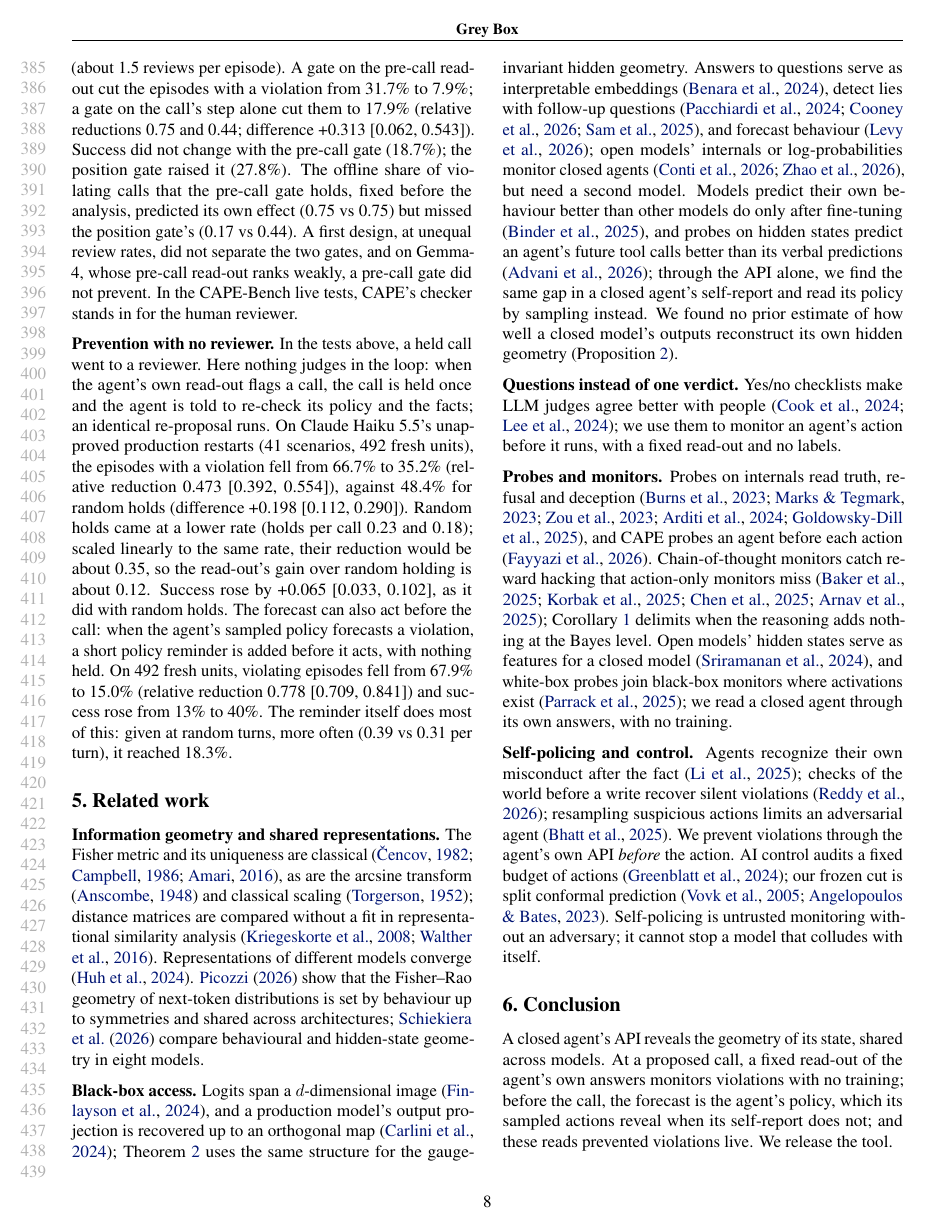
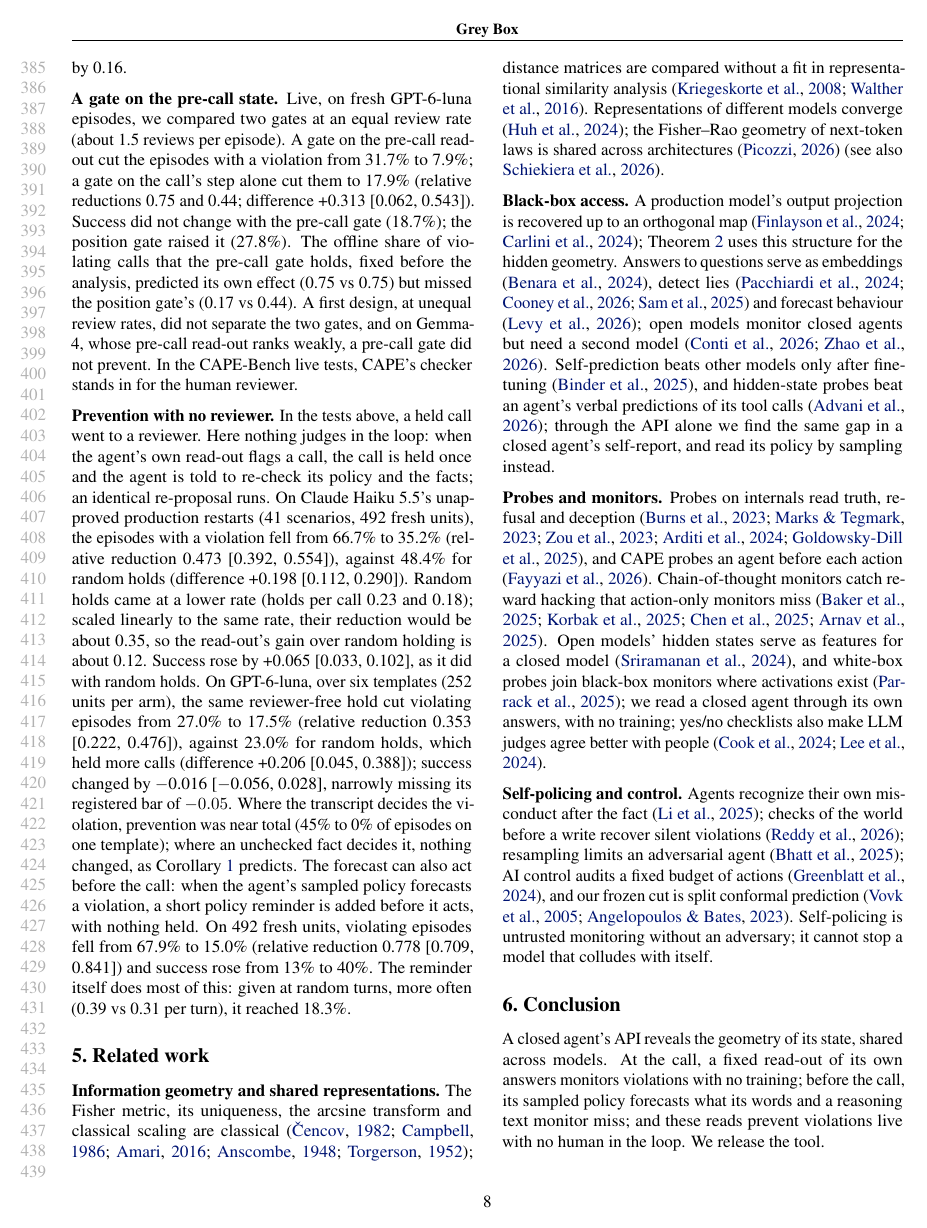
Before and after one commit to AryaFayyazi/GreyBox, a LaTeX paper (paper/main.tex, which reads paper/sec_intro.tex, paper/sec_results.tex, paper/second_numbers.tex): page 8 of 31. The pictures show the PDF file paper/main.pdf that the author committed with the source.

Commit message:
G51 (P1, P2 pass: GPT-6-luna's own read-out holds cut violating episodes 27.0% -> 17.5% over six templates, random holds 23.0% at a higher hold rate; P3 narrow fail); paper, intro, abstract; related work condensed

```diff
--- a/paper/main.tex
+++ b/paper/main.tex
@@ -81,7 +81,7 @@
 
 % =====================================================================================
 \begin{abstract}
-Probes on an agent's hidden states can stop an unsafe action before it runs and catch what monitors of its text miss \citep{fayyazi2026cape}, but they need the weights, and the most capable agents are closed. We ask what a closed agent's own API reveals of its state, with no training and no other model, and what this buys for safety. An API cannot reveal hidden coordinates (a gauge symmetry), but it reveals geometry: yes/no questions asked in throw-away copies of the conversation (side branches) give answer laws whose Fisher--Rao distances are exact Euclidean distances in arcsine coordinates, with a known noise. On held-out contexts of eight open models, this geometry tracks each model's hidden geometry better than the input or the replies do, and it is shared across models. \emph{At a proposed call}, the transcript decides the violation: a fixed read-out of the agent's answers ranks violations at AUROC 0.82--0.99 on four open agents, close to a preregistered probe on their hidden states, and at 0.98 on GPT-6-luna; on open agents and Claude Haiku 5.5, another model's answers do as well. \emph{Before the call}, the forecast is the agent's policy: GPT-6-luna's answers about its next action rank the coming violation among calls at the same step (0.92, then 0.84 on new episodes); Claude Haiku 5.5's answers do not (0.47), nor does the same model reasoning over the transcript as a text monitor (0.45), but its own sampled next actions, read by its own answers, do (0.89). \emph{Live}, with no human or other model in the loop, Claude Haiku 5.5's own read-out, holding a call once for it to re-check, cut its violating episodes on unapproved restarts from 67\% to 35\% (random holds: 48\%), and a gate on GPT-6-luna's pre-call state, with a checker as reviewer, prevented more than a gate on the step alone. We report every preregistered test, passed or failed, and release the tool.
+Probes on an agent's hidden states can stop an unsafe action before it runs and catch what monitors of its text miss \citep{fayyazi2026cape}, but they need the weights, and the most capable agents are closed. We ask what a closed agent's own API reveals of its state, with no training and no other model, and what this buys for safety. An API cannot reveal hidden coordinates (a gauge symmetry), but it reveals geometry: yes/no questions asked in throw-away copies of the conversation (side branches) give answer laws whose Fisher--Rao distances are exact Euclidean distances in arcsine coordinates, with a known noise. On held-out contexts of eight open models, this geometry tracks each model's hidden geometry better than the input or the replies do, and it is shared across models. \emph{At a proposed call}, the transcript decides the violation: a fixed read-out of the agent's answers ranks violations at AUROC 0.82--0.99 on four open agents, close to a preregistered probe on their hidden states, and at 0.98 on GPT-6-luna; on open agents and Claude Haiku 5.5, another model's answers do as well. \emph{Before the call}, the forecast is the agent's policy: GPT-6-luna's answers about its next action rank the coming violation among calls at the same step (0.92, then 0.84 on new episodes); Claude Haiku 5.5's answers do not (0.47), nor does the same model reasoning over the transcript as a text monitor (0.45), but its own sampled next actions, read by its own answers, do (0.89). \emph{Live}, with no human or other model in the loop, Claude Haiku 5.5's own read-out, holding a call once for it to re-check, cut its violating episodes on unapproved restarts from 67\% to 35\% (random holds: 48\%), as did GPT-6-luna's over six kinds of task (27\% to 17.5\%; random holds: 23\%), and a gate on GPT-6-luna's pre-call state, with a checker as reviewer, prevented more than a gate on the step alone. We report every preregistered test, passed or failed, and release the tool.
 \end{abstract}
 
 % =====================================================================================
@@ -96,9 +96,9 @@ Probes on an agent's hidden states can stop an unsafe action before it runs and
 % =====================================================================================
 \section{Related work}
 \label{sec:related}
-\textbf{Information geometry and shared representations.} The Fisher metric and its uniqueness are classical \citep{cencov1982statistical,campbell1986extended,amari2016information}, as are the arcsine transform \citep{anscombe1948transformation} and classical scaling \citep{torgerson1952mds}; distance matrices are compared without a fit in representational similarity analysis \citep{kriegeskorte2008rsa,walther2016reliability}. Representations of different models converge \citep{huh2024platonic}. \citet{picozzi2026information} show that the Fisher--Rao geometry of next-token distributions is set by behaviour up to symmetries and shared across architectures; \citet{schiekiera2026associations} compare behavioural and hidden-state geometry in eight models.
+\textbf{Information geometry and shared representations.} The Fisher metric, its uniqueness, the arcsine transform and classical scaling are classical \citep{cencov1982statistical,campbell1986extended,amari2016information,anscombe1948transformation,torgerson1952mds}; distance matrices are compared without a fit in representational similarity analysis \citep{kriegeskorte2008rsa,walther2016reliability}. Representations of different models converge \citep{huh2024platonic}; the Fisher--Rao geometry of next-token laws is shared across architectures \citep{picozzi2026information} \citep[see also][]{schiekiera2026associations}.
 
-\textbf{Black-box access.} Logits span a $d$-dimensional image \citep{finlayson2024logits}, and a production model's output projection is recovered up to an orthogonal map \citep{carlini2024stealing}; \cref{thm:exact} uses the same structure for the gauge-invariant hidden geometry. Answers to questions serve as interpretable embeddings \citep{benara2024crafting}, detect lies with follow-up questions \citep{pacchiardi2024liar,cooney2026didyoulie,sam2025quere}, and forecast behaviour \citep{levy2026forecasting}; open models' internals or log-probabilities monitor closed agents \citep{conti2026hermeneutics,zhao2026proxy}, but need a second model. Models predict their own behaviour better than other models do only after fine-tuning \citep{binder2025looking}, and probes on hidden states predict an agent's future tool calls better than its verbal predictions \citep{advani2026reading}; through the API alone, we find the same gap in a closed agent's self-report and read its policy by sampling instead. We found no prior estimate of how well a closed model's outputs reconstruct its own hidden geometry (\cref{prop:triang}).
+\textbf{Black-box access.} A production model's output projection is recovered up to an orthogonal map \citep{finlayson2024logits,carlini2024stealing}; \cref{thm:exact} uses this structure for the hidden geometry. Answers to questions serve as embeddings \citep{benara2024crafting}, detect lies \citep{pacchiardi2024liar,cooney2026didyoulie,sam2025quere} and forecast behaviour \citep{levy2026forecasting}; open models monitor closed agents but need a second model \citep{conti2026hermeneutics,zhao2026proxy}. Self-prediction beats other models only after fine-tuning \citep{binder2025looking}, and hidden-state probes beat an agent's verbal predictions of its tool calls \citep{advani2026reading}; through the API alone we find the same gap in a closed agent's self-report, and read its policy by sampling instead.
 
-\textbf{Questions instead of one verdict.} Yes/no checklists make LLM judges agree better with people \citep{cook2024tick,lee2024checkeval}; we use them to monitor an agent's action before it runs, with a fixed read-out and no labels.
+\textbf{Probes and monitors.} Probes on internals read truth, refusal and deception \citep{burns2023ccs,marks2023geometry,zou2023repe,arditi2024refusal,goldowskydill2025probes}, and CAPE probes an agent before each action \citep{fayyazi2026cape}. Chain-of-thought monitors catch reward hacking that action-only monitors miss \citep{baker2025monitoring,korbak2025cot,chen2025reasoning,arnav2025redhanded}. Open models' hidden states serve as features for a closed model \citep{sriramanan2024llmcheck}, and white-box probes join black-box monitors where activations exist \citep{parrack2025blacktowhite}; we read a closed agent through its own answers, with no training; yes/no checklists also make LLM judges agree better with people \citep{cook2024tick,lee2024checkeval}.
 
@@ -108,7 +106,7 @@ Probes on an agent's hidden states can stop an unsafe action before it runs and
 
 % =====================================================================================
 \section{Conclusion}
-A closed agent's API reveals the geometry of its state, shared across models. At a proposed call, a fixed read-out of the agent's own answers monitors violations with no training; before the call, the forecast is the agent's policy, which its sampled actions reveal when its self-report does not; and these reads prevented violations live. We release the tool.
+A closed agent's API reveals the geometry of its state, shared across models. At the call, a fixed read-out of its own answers monitors violations with no training; before the call, its sampled policy forecasts what its words and a reasoning text monitor miss; and these reads prevent violations live with no human in the loop. We release the tool.
 
 \section*{Impact Statement}
 This work monitors closed AI agents before they act, through their own APIs and with no training. The intended effect is safer deployment: in our tests, a gate on the agent's own answers prevented 82\% of an open agent's violating episodes and 69\% of those that a closed agent's transcript decides. We see four risks. (1) False confidence: the read-out cannot see a violation decided by a fact the agent never checked, and its questions cover the kinds of violation they were written for; a new policy needs new questions. (2) Holding calls costs time and, for trained gates, task success (1.8 and 5.8 points). (3) An agent that knows the questions, or an attacker who queries a score, may learn to answer them falsely; the questions and scores should stay hidden from the agent, and self-policing is no defense against a model that colludes with itself. (4) Reading a model's state from outside could help an attacker study a closed model; the method uses only ordinary answers and recovers geometry, not weights or private data. The code is released under the MIT license, and the browser tool does not upload the user's logs.
--- a/paper/sec_intro.tex
+++ b/paper/sec_intro.tex
@@ -6,7 +6,7 @@ Interpretability reads what a model knows and what it will do from its hidden st
 
 \textbf{What can an API reveal?} Not hidden coordinates: any change of basis that the next layers undo leaves every output unchanged (\cref{prop:gauge}). Geometry survives. We ask the model yes/no questions in \emph{side branches} (\cref{fig:method}): copies of the conversation, each with one question appended, sent through its API and then discarded, so the agent never sees them. In the angles $\vartheta=2\arcsin\sqrt{P(\textsc{yes})}$, the Fisher--Rao distance between answer laws is Euclidean (\cref{thm:geometry}), and its noise is known. Nothing is trained.
 
-\textbf{What we find} (\cref{fig:teaser}). \emph{(i) What an API reveals} (\cref{sec:geom-results}): on held-out contexts of eight open models, the answer geometry tracks each model's hidden geometry better than the input text or the replies do, and it is shared across models (own-model excess +0.002); Claude Haiku 5.5's answers agree with open models' hidden geometry at 0.45--0.51. \emph{(ii) Monitoring at the call} (\cref{sec:monitor,sec:carry}): the transcript and the call decide a violation (\cref{cor:action}), so a fixed read-out of the agent's answers, never fit to labels, ranks violations nearly as well as a preregistered probe on its hidden states (a probe tuned afterwards does better on two agents), carries to two external benchmarks (AgentDojo, $\tau^2$-bench) and to two closed agents, and its known noise tells, with no label, where it works. Another model's answers do as well at the call, as the theory predicts; the agent's own API matters because it needs no second model, no labels and no data leaving the provider, and because before the call the forecast is the agent's policy, which another model matches only where it would act the same. \emph{(iii) Forecasting before the call} (\cref{sec:forecast}): the forecast is the agent's policy (\cref{prop:selfforecast}). GPT-6-luna's answers about its next action forecast its coming violation beyond the call's step; Claude Haiku 5.5's do not (0.47), but its own sampled next actions, read by its own answers, do (0.71; \cref{cor:rollout}). \emph{(iv) Prevention} (\cref{sec:prevent-live}): with no human in the loop, Claude Haiku 5.5's own read-out, holding a call once for it to re-check, cut its violating restarts from 67\% to 35\% of episodes (random holds: 48\%), and a gate on GPT-6-luna's pre-call state, with a checker as reviewer, prevented more than a gate on the step alone.
+\textbf{What we find} (\cref{fig:teaser}). \emph{(i) What an API reveals} (\cref{sec:geom-results}): on held-out contexts of eight open models, the answer geometry tracks each model's hidden geometry better than the input text or the replies do, and it is shared across models (own-model excess +0.002); Claude Haiku 5.5's answers agree with open models' hidden geometry at 0.45--0.51. \emph{(ii) Monitoring at the call} (\cref{sec:monitor,sec:carry}): the transcript and the call decide a violation (\cref{cor:action}), so a fixed read-out of the agent's answers, never fit to labels, ranks violations nearly as well as a preregistered probe on its hidden states (a probe tuned afterwards does better on two agents), carries to two external benchmarks (AgentDojo, $\tau^2$-bench) and to two closed agents, and its known noise tells, with no label, where it works. Another model's answers do as well at the call, as the theory predicts; the agent's own API matters because it needs no second model, no labels and no data leaving the provider, and because before the call the forecast is the agent's policy, which another model matches only where it would act the same. \emph{(iii) Forecasting before the call} (\cref{sec:forecast}): the forecast is the agent's policy (\cref{prop:selfforecast}). GPT-6-luna's answers about its next action forecast its coming violation beyond the call's step; Claude Haiku 5.5's do not (0.47), but its own sampled next actions, read by its own answers, do (0.71; \cref{cor:rollout}). \emph{(iv) Prevention} (\cref{sec:prevent-live}): with no human in the loop, Claude Haiku 5.5's own read-out, holding a call once for it to re-check, cut its violating restarts from 67\% to 35\% of episodes (random holds: 48\%), and on GPT-6-luna over six templates from 27\% to 17.5\% (random holds: 23\%), and a gate on GPT-6-luna's pre-call state, with a checker as reviewer, prevented more than a gate on the step alone.
 
 \textbf{Contributions.} Theory of what an API reveals and of monitoring versus forecasting (\cref{sec:method}; classical parts marked), evidence on eight open models, four open agents, two closed agents and three benchmarks, and a released tool (\cref{app:tool}).
 
--- a/paper/sec_results.tex
+++ b/paper/sec_results.tex
@@ -123,4 +123,4 @@ gpt-oss-20b\textsuperscript{d} & 24.4 & \best{12.2} & \textbf{0.50} {\scriptsize
 
 \textbf{A gate on the pre-call state.} Live, on fresh GPT-6-luna episodes, we compared two gates at an equal review rate (about 1.5 reviews per episode). A gate on the pre-call read-out cut the episodes with a violation from 31.7\% to 7.9\%; a gate on the call's step alone cut them to 17.9\% (relative reductions 0.75 and 0.44; difference \GLbPmP). Success did not change with the pre-call gate (18.7\%); the position gate raised it (27.8\%). The offline share of violating calls that the pre-call gate holds, fixed before the analysis, predicted its own effect (0.75 vs 0.75) but missed the position gate's (0.17 vs 0.44). A first design, at unequal review rates, did not separate the two gates, and on Gemma-4, whose pre-call read-out ranks weakly, a pre-call gate did not prevent. In the CAPE-Bench live tests, CAPE's checker stands in for the human reviewer.
 
-\textbf{Prevention with no reviewer.} In the tests above, a held call went to a reviewer. Here nothing judges in the loop: when the agent's own read-out flags a call, the call is held once and the agent is told to re-check its policy and the facts; an identical re-proposal runs. On Claude Haiku 5.5's unapproved production restarts (41 scenarios, 492 fresh units), the episodes with a violation fell from \GSgNone\ to \GSgSelf\ (relative reduction \GSgRed), against \GSgRand\ for random holds (difference \GSgDiff). Random holds came at a lower rate (holds per call \GSgHold); scaled linearly to the same rate, their reduction would be about 0.35, so the read-out's gain over random holding is about 0.12. Success rose by \GSgSucc, as it did with random holds. The forecast can also act before the call: when the agent's sampled policy forecasts a violation, a short policy reminder is added before it acts, with nothing held. On 492 fresh units, violating episodes fell from \GFsNone\ to \GFsFc\ (relative reduction \GFsRed) and success rose from 13\% to 40\%. The reminder itself does most of this: given at random turns, more often (0.39 vs 0.31 per turn), it reached \GFsRand.
+\textbf{Prevention with no reviewer.} In the tests above, a held call went to a reviewer. Here nothing judges in the loop: when the agent's own read-out flags a call, the call is held once and the agent is told to re-check its policy and the facts; an identical re-proposal runs. On Claude Haiku 5.5's unapproved production restarts (41 scenarios, 492 fresh units), the episodes with a violation fell from \GSgNone\ to \GSgSelf\ (relative reduction \GSgRed), against \GSgRand\ for random holds (difference \GSgDiff). Random holds came at a lower rate (holds per call \GSgHold); scaled linearly to the same rate, their reduction would be about 0.35, so the read-out's gain over random holding is about 0.12. Success rose by \GSgSucc, as it did with random holds. On GPT-6-luna, over six templates (252 units per arm), the same reviewer-free hold cut violating episodes from \GSgGNone\ to \GSgGSelf\ (relative reduction \GSgGRed), against \GSgGRand\ for random holds, which held more calls (difference \GSgGDiff); success changed by \GSgGSucc, narrowly missing its registered bar of $-0.05$. Where the transcript decides the violation, prevention was near total (45\% to 0\% of episodes on one template); where an unchecked fact decides it, nothing changed, as \cref{cor:action} predicts. The forecast can also act before the call: when the agent's sampled policy forecasts a violation, a short policy reminder is added before it acts, with nothing held. On 492 fresh units, violating episodes fell from \GFsNone\ to \GFsFc\ (relative reduction \GFsRed) and success rose from 13\% to 40\%. The reminder itself does most of this: given at random turns, more often (0.39 vs 0.31 per turn), it reached \GFsRand.
--- a/paper/second_numbers.tex
+++ b/paper/second_numbers.tex
@@ -128,3 +128,9 @@
 \newcommand{\GJdOwn}{0.891 [0.854, 0.927]}
 \newcommand{\GJdJudge}{0.448 [0.379, 0.515]}
 \newcommand{\GJdDiff}{+0.443 [0.368, 0.523]}
+\newcommand{\GSgGNone}{27.0\%}
+\newcommand{\GSgGSelf}{17.5\%}
+\newcommand{\GSgGRand}{23.0\%}
+\newcommand{\GSgGRed}{0.353 [0.222, 0.476]}
+\newcommand{\GSgGDiff}{+0.206 [0.045, 0.388]}
+\newcommand{\GSgGSucc}{$-$0.016 [$-$0.056, 0.028]}
```
Also changed, not shown: docs/PREREGISTRATION_RECORD.md (+1 -1 lines), README.md, paper/main.pdf, paper/main.tex (4 more changed lines), paper/sec_results.tex (10 more changed lines), 2 other files.
